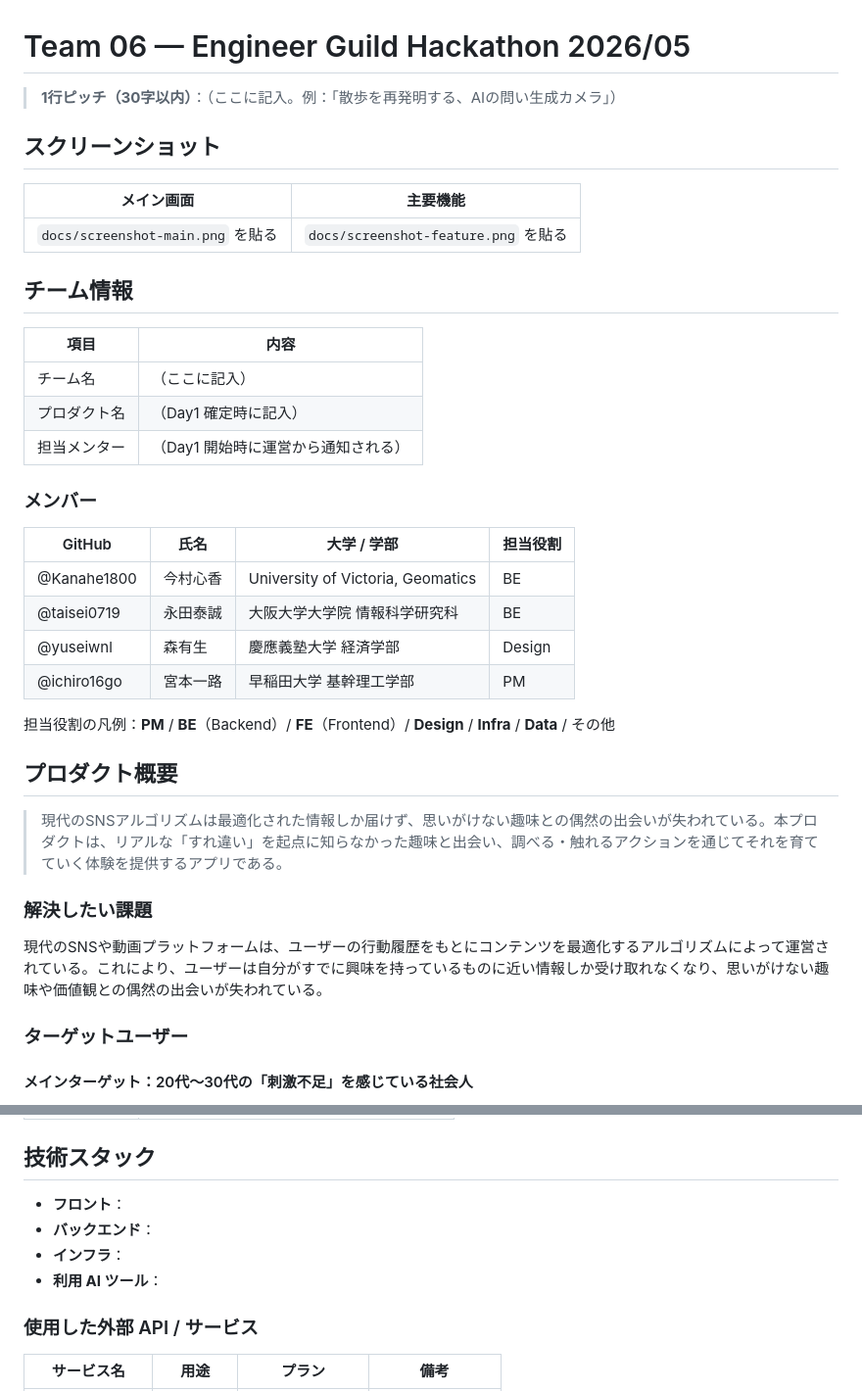
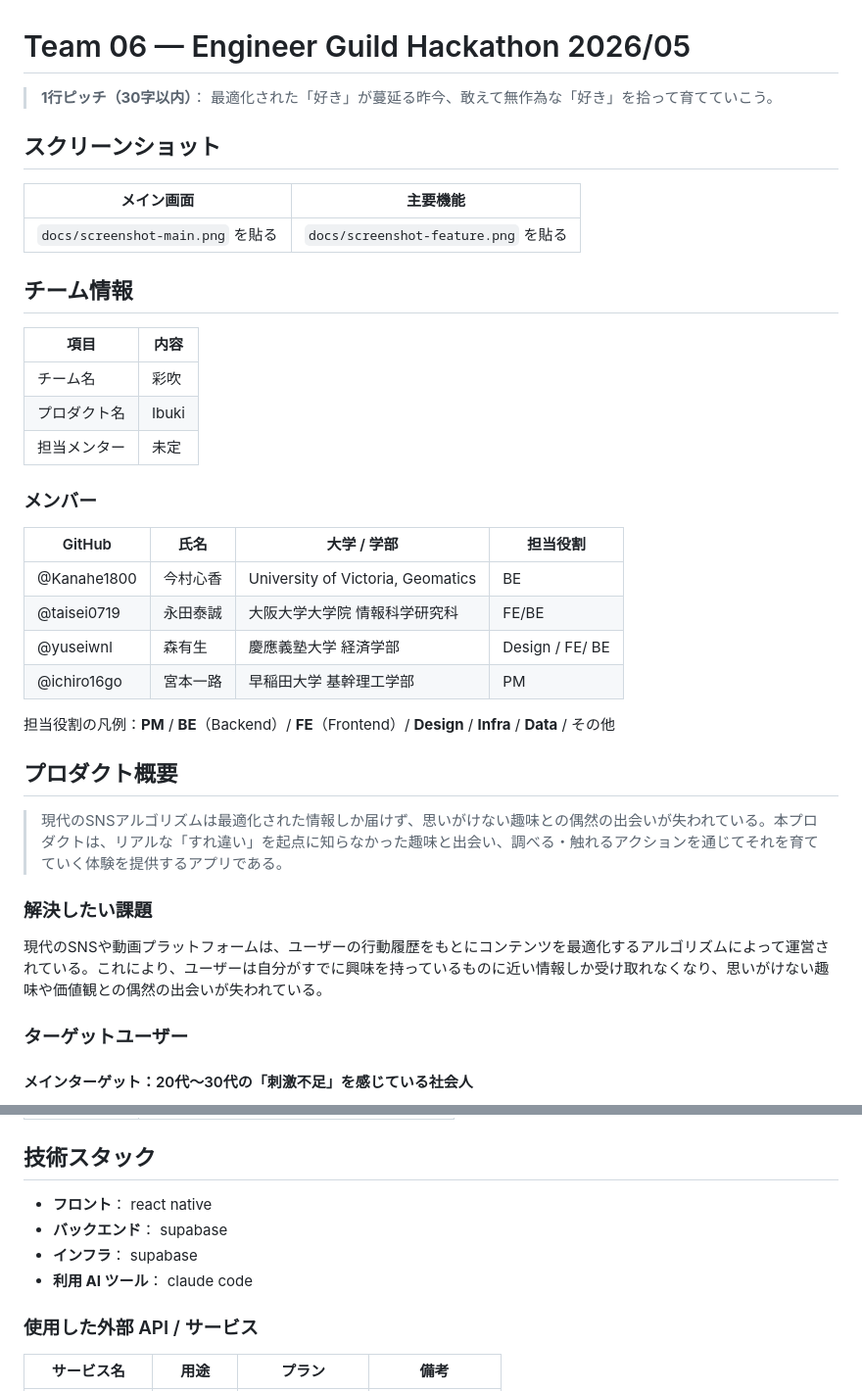
Before and after one commit to ichiro16go/IBUKI, a Markdown page: README.md, 2 parts joined by grey strips. Shown at 98% size. GitHub-like rendering.

Commit message:
add readme contents

```diff
--- a/README.md
+++ b/README.md
@@ -1,6 +1,6 @@
 # Team 06 — Engineer Guild Hackathon 2026/05
 
-> **1行ピッチ（30字以内）**：（ここに記入。例：「散歩を再発明する、AIの問い生成カメラ」）
+> **1行ピッチ（30字以内）**： 最適化された「好き」が蔓延る昨今、敢えて無作為な「好き」を拾って育てていこう。
 
 ## スクリーンショット
 
@@ -14,17 +14,17 @@
 
 | 項目 | 内容 |
 |---|---|
-| チーム名 | （ここに記入） |
-| プロダクト名 | （Day1 確定時に記入） |
-| 担当メンター | （Day1 開始時に運営から通知される） |
+| チーム名 | 彩吹 |
+| プロダクト名 | Ibuki |
+| 担当メンター | 未定 |
 
 ### メンバー
 
 | GitHub | 氏名 | 大学 / 学部 | 担当役割 |
 |---|---|---|---|
 | @Kanahe1800 | 今村心香 | University of Victoria, Geomatics | BE |
-| @taisei0719 | 永田泰誠 | 大阪大学大学院 情報科学研究科 | BE |
-| @yuseiwnl | 森有生 | 慶應義塾大学 経済学部 | Design |
+| @taisei0719 | 永田泰誠 | 大阪大学大学院 情報科学研究科 | FE/BE |
+| @yuseiwnl | 森有生 | 慶應義塾大学 経済学部 | Design / FE/ BE|
 | @ichiro16go | 宮本一路 | 早稲田大学 基幹理工学部 | PM |
 
 担当役割の凡例：**PM** / **BE**（Backend）/ **FE**（Frontend）/ **Design** / **Infra** / **Data** / その他
@@ -34,9 +34,11 @@
 > 現代のSNSアルゴリズムは最適化された情報しか届けず、思いがけない趣味との偶然の出会いが失われている。本プロダクトは、リアルな「すれ違い」を起点に知らなかった趣味と出会い、調べる・触れるアクションを通じてそれを育てていく体験を提供するアプリである。
 
 ### 解決したい課題
+
 現代のSNSや動画プラットフォームは、ユーザーの行動履歴をもとにコンテンツを最適化するアルゴリズムによって運営されている。これにより、ユーザーは自分がすでに興味を持っているものに近い情報しか受け取れなくなり、思いがけない趣味や価値観との偶然の出会いが失われている。
 
 ### ターゲットユーザー
+
 #### メインターゲット：20代〜30代の「刺激不足」を感じている社会人
 
 毎日の通勤時間にSNSやYouTubeを眺めているが、表示されるのは自分の好みに最適化されたコンテンツばかり。
@@ -93,10 +98,10 @@ GPS ログを一定間隔でサーバーに送信し、近接していたユー
 
 ## 技術スタック
 
-- **フロント**：
-- **バックエンド**：
-- **インフラ**：
-- **利用 AI ツール**：
+- **フロント**： react native
+- **バックエンド**： supabase
+- **インフラ**： supabase
+- **利用 AI ツール**： claude code
 
 ### 使用した外部 API / サービス
 
```
Also changed, not shown: other parts of README.md (+4 -1 lines).
